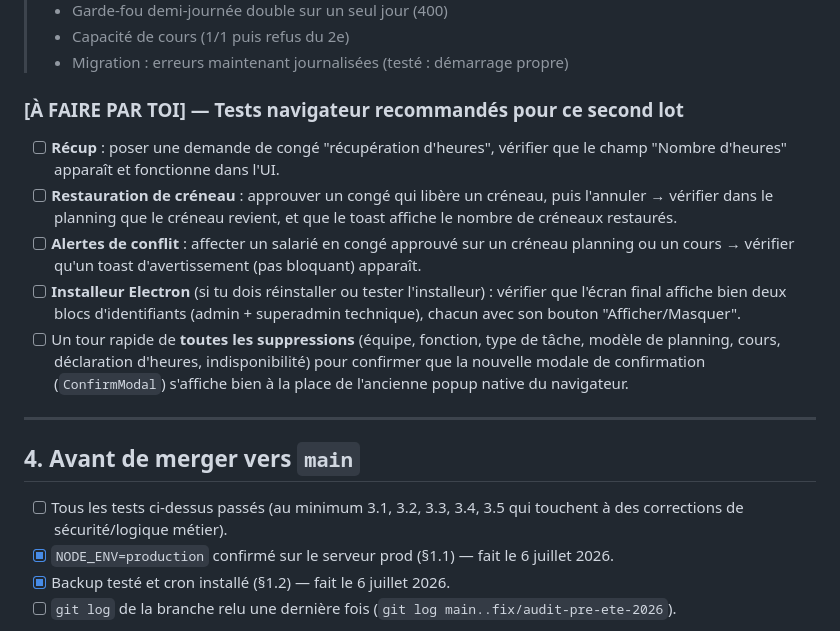
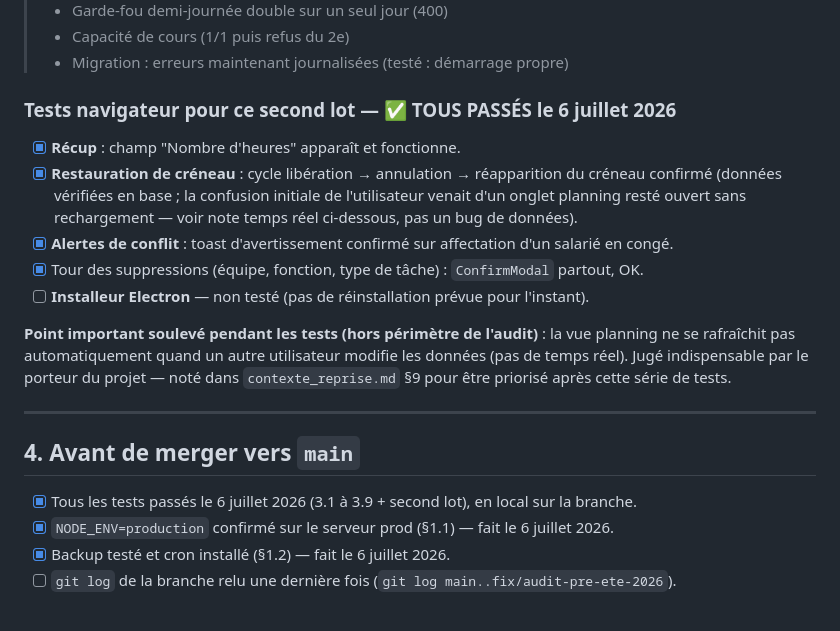
Before and after one commit to BxN-26/Mineral_Plan, a Markdown page: Doc_techniques/tests_manuels_phase0_1.md, the part around one of its changes. Rendered like a GitHub page.

```diff
--- a/Doc_techniques/tests_manuels_phase0_1.md
+++ b/Doc_techniques/tests_manuels_phase0_1.md
@@ -168,28 +137,25 @@ et un second compte staff si possible pour les tests de permissions.
 > - Capacité de cours (1/1 puis refus du 2e)
 > - Migration : erreurs maintenant journalisées (testé : démarrage propre)
 
-### [À FAIRE PAR TOI] — Tests navigateur recommandés pour ce second lot
-- [ ] **Récup** : poser une demande de congé "récupération d'heures", vérifier que le champ
-      "Nombre d'heures" apparaît et fonctionne dans l'UI.
-- [ ] **Restauration de créneau** : approuver un congé qui libère un créneau, puis l'annuler →
-      vérifier dans le planning que le créneau revient, et que le toast affiche le nombre de
-      créneaux restaurés.
-- [ ] **Alertes de conflit** : affecter un salarié en congé approuvé sur un créneau planning ou un
-      cours → vérifier qu'un toast d'avertissement (pas bloquant) apparaît.
-- [ ] **Installeur Electron** (si tu dois réinstaller ou tester l'installeur) : vérifier que l'écran
-      final affiche bien deux blocs d'identifiants (admin + superadmin technique), chacun avec son
-      bouton "Afficher/Masquer".
-- [ ] Un tour rapide de **toutes les suppressions** (équipe, fonction, type de tâche, modèle de
-      planning, cours, déclaration d'heures, indisponibilité) pour confirmer que la nouvelle modale
-      de confirmation (`ConfirmModal`) s'affiche bien à la place de l'ancienne popup native du
-      navigateur.
+### Tests navigateur pour ce second lot — ✅ **TOUS PASSÉS le 6 juillet 2026**
+- [x] **Récup** : champ "Nombre d'heures" apparaît et fonctionne.
+- [x] **Restauration de créneau** : cycle libération → annulation → réapparition du créneau confirmé
+      (données vérifiées en base ; la confusion initiale de l'utilisateur venait d'un onglet planning
+      resté ouvert sans rechargement — voir note temps réel ci-dessous, pas un bug de données).
+- [x] **Alertes de conflit** : toast d'avertissement confirmé sur affectation d'un salarié en congé.
+- [x] Tour des suppressions (équipe, fonction, type de tâche) : `ConfirmModal` partout, OK.
+- [ ] **Installeur Electron** — non testé (pas de réinstallation prévue pour l'instant).
+
+**Point important soulevé pendant les tests (hors périmètre de l'audit)** : la vue planning ne se
+rafraîchit pas automatiquement quand un autre utilisateur modifie les données (pas de temps réel).
+Jugé indispensable par le porteur du projet — noté dans `contexte_reprise.md` §9 pour être priorisé
+après cette série de tests.
 
 ---
 
 ## 4. Avant de merger vers `main`
 
-- [ ] Tous les tests ci-dessus passés (au minimum 3.1, 3.2, 3.3, 3.4, 3.5 qui touchent à des
-      corrections de sécurité/logique métier).
+- [x] Tous les tests passés le 6 juillet 2026 (3.1 à 3.9 + second lot), en local sur la branche.
 - [x] `NODE_ENV=production` confirmé sur le serveur prod (§1.1) — fait le 6 juillet 2026.
 - [x] Backup testé et cron installé (§1.2) — fait le 6 juillet 2026.
 - [ ] `git log` de la branche relu une dernière fois (`git log main..fix/audit-pre-ete-2026`).
```
Also changed, not shown: other parts of Doc_techniques/tests_manuels_phase0_1.md (+27 -58 lines).
